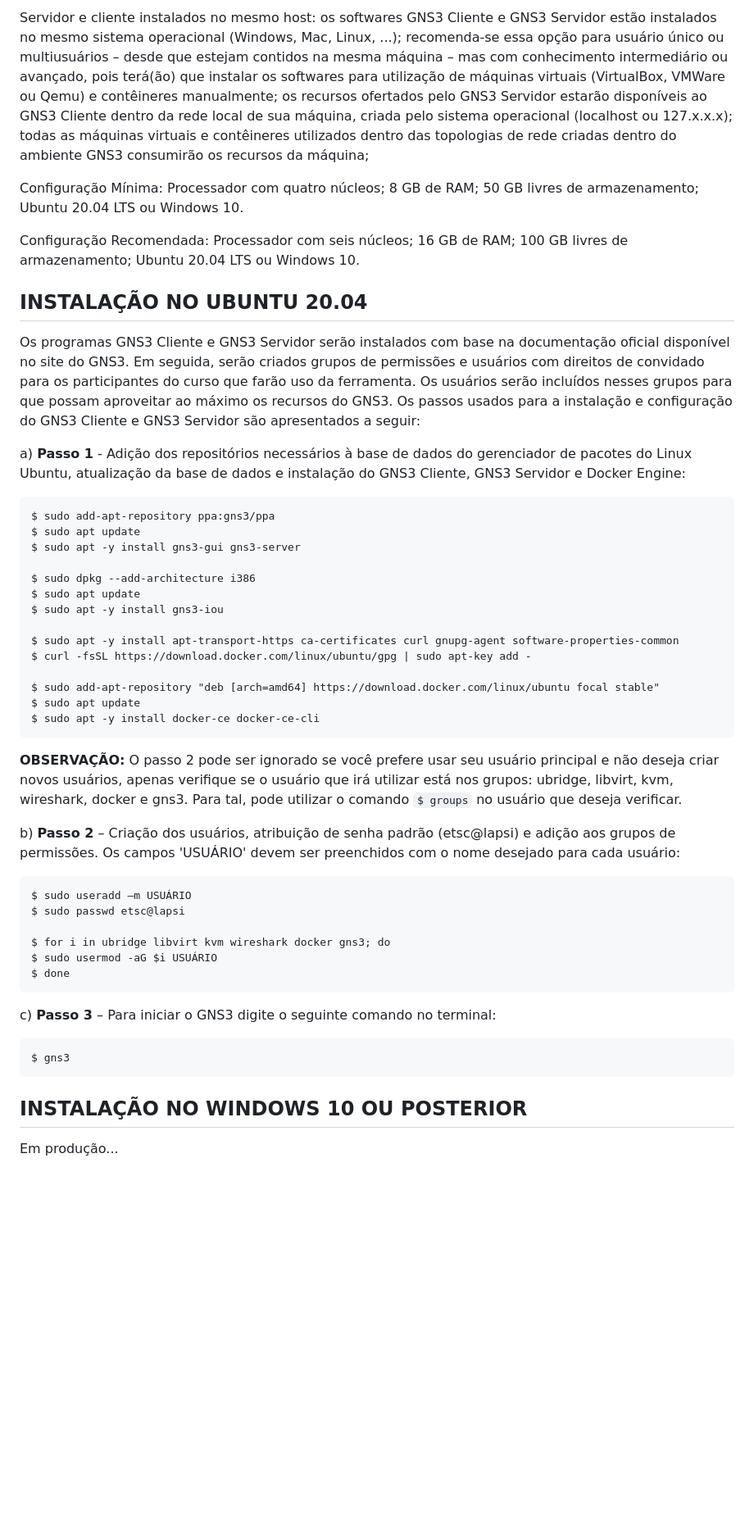
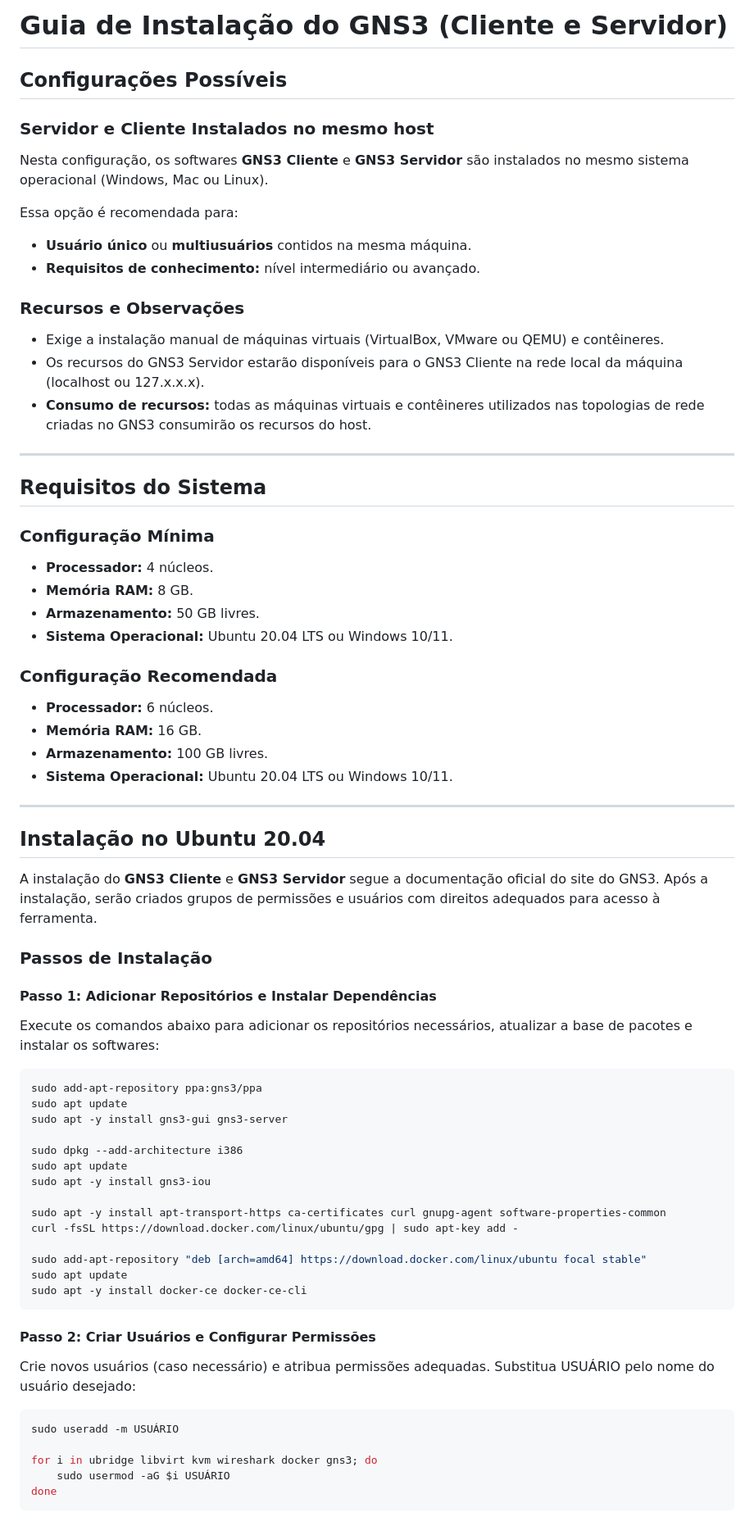
Before and after one commit to LAPSI-DEE-UFCG/ETSC, a Markdown page: Instalação/Local.md, the part around the change printed below. Shown: that part at 82% size. GitHub-like rendering; blank space fills up the shorter version.

Commit message:
Atualização da documentação para instalação local

````diff
--- a/Instalação/Local.md
+++ b/Instalação/Local.md
@@ -1,53 +1,71 @@
-Servidor e cliente instalados no mesmo host: os softwares GNS3 Cliente e GNS3 Servidor estão instalados no mesmo sistema operacional (Windows, Mac, Linux, ...); recomenda-se essa opção para usuário único ou multiusuários – desde que estejam contidos na mesma máquina – mas com conhecimento intermediário ou avançado, pois terá(ão) que instalar os softwares para utilização de máquinas virtuais (VirtualBox, VMWare ou Qemu) e contêineres manualmente; os recursos ofertados pelo GNS3 Servidor estarão disponíveis ao GNS3 Cliente dentro da rede local de sua máquina, criada pelo sistema operacional (localhost ou 127.x.x.x); todas as máquinas virtuais  e contêineres utilizados dentro das topologias de rede criadas dentro do ambiente GNS3 consumirão os recursos da máquina;
+# Guia de Instalação do GNS3 (Cliente e Servidor)
 
-Configuração Mínima:
-Processador com quatro núcleos;
-8 GB de RAM;
-50 GB livres de armazenamento;
-Ubuntu 20.04 LTS ou Windows 10.
+## Configurações Possíveis
 
-Configuração Recomendada:
-Processador com seis núcleos;
-16 GB de RAM;
-100 GB livres de armazenamento;
-Ubuntu 20.04 LTS ou Windows 10.
+### Servidor e Cliente Instalados no mesmo host
+Nesta configuração, os softwares **GNS3 Cliente** e **GNS3 Servidor** são instalados no mesmo sistema operacional (Windows, Mac ou Linux).
 
-## INSTALAÇÃO NO UBUNTU 20.04
+Essa opção é recomendada para:
+- **Usuário único** ou **multiusuários** contidos na mesma máquina.
+- **Requisitos de conhecimento:** nível intermediário ou avançado.
 
-Os programas GNS3 Cliente e GNS3 Servidor serão instalados com base na documentação oficial disponível no site do GNS3. Em seguida, serão criados grupos de permissões e usuários com direitos de convidado para os participantes do curso que farão uso da ferramenta. Os usuários serão incluídos nesses grupos para que possam aproveitar ao máximo os recursos do GNS3. Os passos usados para a instalação e configuração do GNS3 Cliente e GNS3 Servidor são apresentados a seguir:
+### Recursos e Observações
+- Exige a instalação manual de máquinas virtuais (VirtualBox, VMware ou QEMU) e contêineres.
+- Os recursos do GNS3 Servidor estarão disponíveis para o GNS3 Cliente na rede local da máquina (localhost ou 127.x.x.x).
+- **Consumo de recursos:** todas as máquinas virtuais e contêineres utilizados nas topologias de rede criadas no GNS3 consumirão os recursos do host.
 
-a)  **Passo 1** - Adição dos repositórios necessários à base de dados do gerenciador de pacotes do Linux Ubuntu, atualização da base de dados e instalação do GNS3 Cliente, GNS3 Servidor e Docker Engine:
+---
 
-    $ sudo add-apt-repository ppa:gns3/ppa
-    $ sudo apt update
-    $ sudo apt -y install gns3-gui gns3-server
+## Requisitos do Sistema
 
-    $ sudo dpkg --add-architecture i386
-    $ sudo apt update
-    $ sudo apt -y install gns3-iou
+### Configuração Mínima
+- **Processador:** 4 núcleos.
+- **Memória RAM:** 8 GB.
+- **Armazenamento:** 50 GB livres.
+- **Sistema Operacional:** Ubuntu 20.04 LTS ou Windows 10/11.
 
-    $ sudo apt -y install apt-transport-https ca-certificates curl gnupg-agent software-properties-common
-    $ curl -fsSL https://download.docker.com/linux/ubuntu/gpg | sudo apt-key add -
+### Configuração Recomendada
+- **Processador:** 6 núcleos.
+- **Memória RAM:** 16 GB.
+- **Armazenamento:** 100 GB livres.
+- **Sistema Operacional:** Ubuntu 20.04 LTS ou Windows 10/11.
 
-    $ sudo add-apt-repository "deb [arch=amd64] https://download.docker.com/linux/ubuntu focal stable"
-    $ sudo apt update
-    $ sudo apt -y install docker-ce docker-ce-cli
+---
 
-**OBSERVAÇÃO:** O passo 2 pode ser ignorado se você prefere usar seu usuário principal e não deseja criar novos usuários, apenas verifique se o usuário que irá utilizar está nos grupos: ubridge, libvirt, kvm, wireshark, docker e gns3. Para tal, pode utilizar o comando `$ groups` no usuário que deseja verificar.
+## Instalação no Ubuntu 20.04
 
-b)  **Passo 2** – Criação dos usuários, atribuição de senha padrão (etsc@lapsi) e adição aos grupos de permissões. Os campos 'USUÁRIO' devem ser preenchidos com o nome desejado para cada usuário:
+A instalação do **GNS3 Cliente** e **GNS3 Servidor** segue a documentação oficial do site do GNS3. Após a instalação, serão criados grupos de permissões e usuários com direitos adequados para acesso à ferramenta.
 
-    $ sudo useradd –m USUÁRIO
-    $ sudo passwd etsc@lapsi
+### Passos de Instalação
 
-    $ for i in ubridge libvirt kvm wireshark docker gns3; do
-    $ sudo usermod -aG $i USUÁRIO
-    $ done
+#### **Passo 1: Adicionar Repositórios e Instalar Dependências**
+Execute os comandos abaixo para adicionar os repositórios necessários, atualizar a base de pacotes e instalar os softwares:
 
-c) **Passo 3** – Para iniciar o GNS3 digite o seguinte comando no terminal:
+```bash
+sudo add-apt-repository ppa:gns3/ppa
+sudo apt update
+sudo apt -y install gns3-gui gns3-server
 
-    $ gns3
+sudo dpkg --add-architecture i386
+sudo apt update
+sudo apt -y install gns3-iou
 
-## INSTALAÇÃO NO WINDOWS 10 OU POSTERIOR
+sudo apt -y install apt-transport-https ca-certificates curl gnupg-agent software-properties-common
+curl -fsSL https://download.docker.com/linux/ubuntu/gpg | sudo apt-key add -
 
-Em produção...
+sudo add-apt-repository "deb [arch=amd64] https://download.docker.com/linux/ubuntu focal stable"
+sudo apt update
+sudo apt -y install docker-ce docker-ce-cli
+```
+
+#### **Passo 2: Criar Usuários e Configurar Permissões**
+Crie novos usuários (caso necessário) e atribua permissões adequadas. Substitua USUÁRIO pelo nome do usuário desejado:
+
+```bash
+sudo useradd -m USUÁRIO
+
+for i in ubridge libvirt kvm wireshark docker gns3; do
+    sudo usermod -aG $i USUÁRIO
+done
+```
+
````
Also changed, not shown: other parts of Instalação/Local.md (+26 -0 lines).
